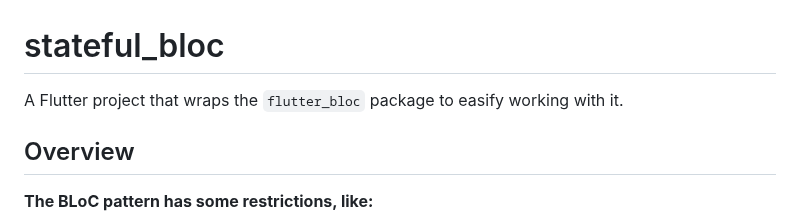
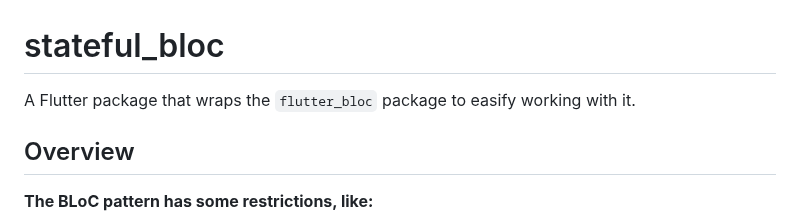
Before and after one commit to Mohamed-Shalabi/flutter-stateful-bloc, a Markdown page: README.md, the part around the change. Drawn GitHub-style.

Commit message:
converted the project to a package

```diff
--- a/README.md
+++ b/README.md
@@ -1,6 +1,6 @@
 # stateful_bloc
 
-A Flutter project that wraps the `flutter_bloc` package to easify working with it.
+A Flutter package that wraps the `flutter_bloc` package to easify working with it.
 
 ## Overview
 
```
